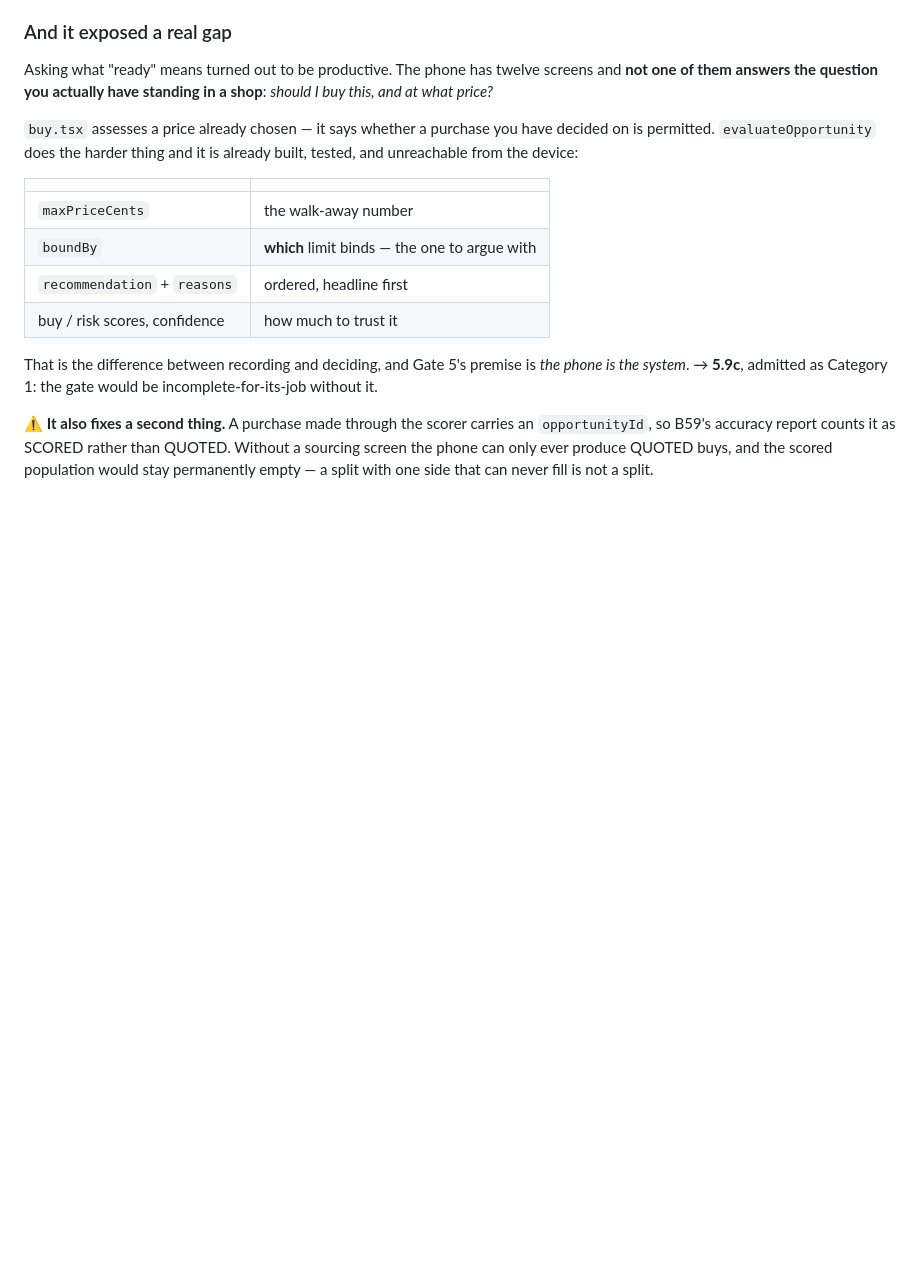
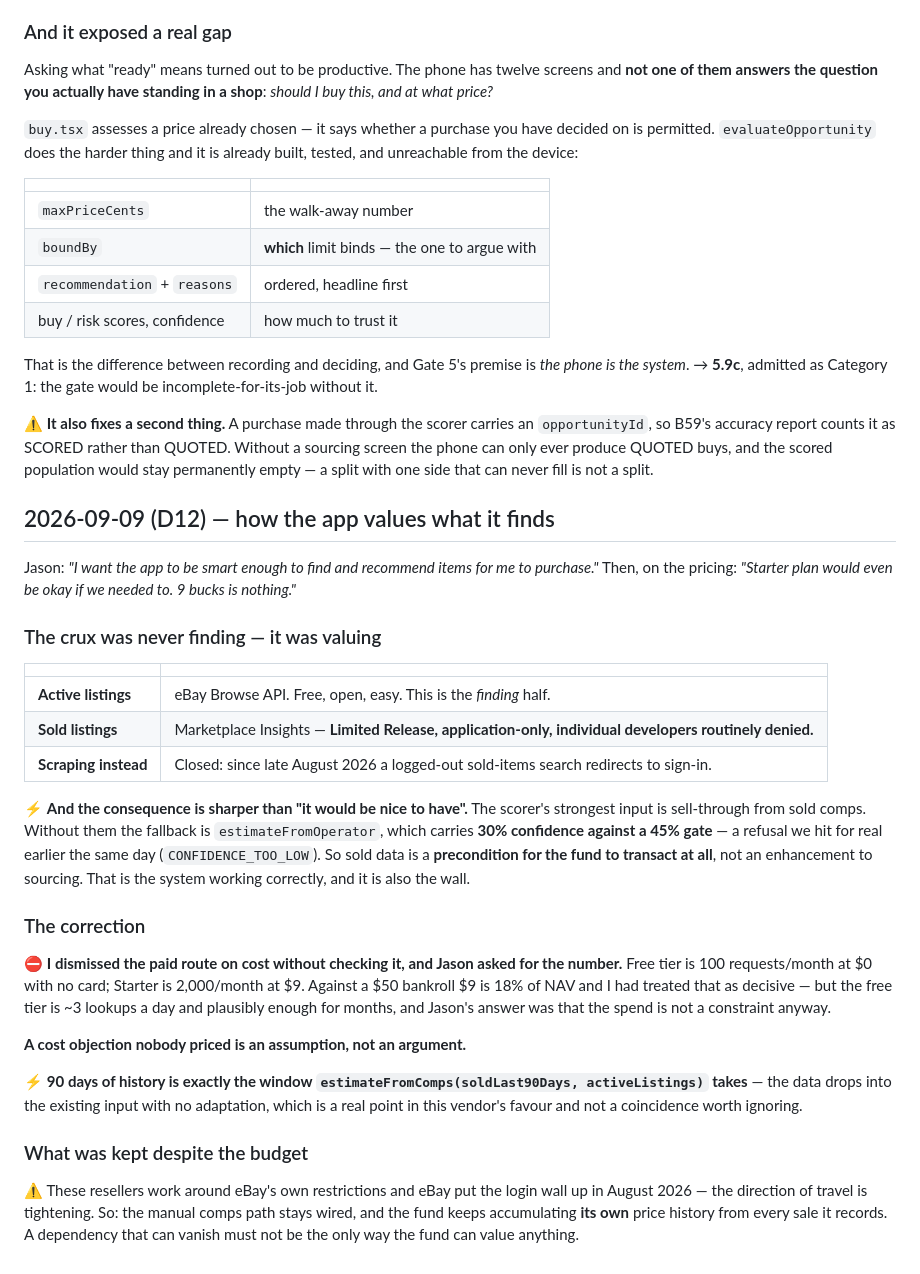
Before and after one commit to jsnyde03/resale-os, a Markdown page: MASTER_PLAN_LOG.md, the part around the change. Drawn GitHub-style; blank space fills up the shorter version.

Commit message:
D12: Browse to find, SoldComps to value, own history to accumulate
Sold comps are gated — Marketplace Insights is Limited Release with
individual developers routinely denied, and the logged-out sold search
hit a login wall in August 2026. The consequence is sharper than
convenience: without sell-through the scorer falls back to a 30%
confidence estimate against a 45% gate, so the fund refuses nearly every
purchase. Precondition, not enhancement.

I dismissed the paid route on cost without checking it. Free tier is 100
requests/month at $0; Starter is 2,000 at $9. A cost objection nobody
priced is an assumption.

90 days of history matches estimateFromComps' window exactly.

Manual entry stays wired and own-history keeps accumulating, because the
resellers work around eBay and the direction of travel is tightening.

Gate 6 promoted to NEXT with its data route settled.

Co-Authored-By: Claude Opus 5 <noreply@anthropic.com>

```diff
--- a/MASTER_PLAN_LOG.md
+++ b/MASTER_PLAN_LOG.md
@@ -2908,3 +2908,47 @@ an `opportunityId`, so B59's accuracy report counts it as SCORED rather than
 QUOTED. Without a sourcing screen the phone can only ever produce QUOTED buys,
 and the scored population would stay permanently empty — a split with one side
 that can never fill is not a split.
+
+## 2026-09-09 (D12) — how the app values what it finds
+
+Jason: *"I want the app to be smart enough to find and recommend items for me to
+purchase."* Then, on the pricing: *"Starter plan would even be okay if we needed
+to. 9 bucks is nothing."*
+
+### The crux was never finding — it was valuing
+
+| | |
+|---|---|
+| **Active listings** | eBay Browse API. Free, open, easy. This is the *finding* half. |
+| **Sold listings** | Marketplace Insights — **Limited Release, application-only, individual developers routinely denied.** |
+| **Scraping instead** | Closed: since late August 2026 a logged-out sold-items search redirects to sign-in. |
+
+⚡ **And the consequence is sharper than "it would be nice to have".** The scorer's
+strongest input is sell-through from sold comps. Without them the fallback is
+`estimateFromOperator`, which carries **30% confidence against a 45% gate** — a
+refusal we hit for real earlier the same day (`CONFIDENCE_TOO_LOW`). So sold data
+is a **precondition for the fund to transact at all**, not an enhancement to
+sourcing. That is the system working correctly, and it is also the wall.
+
+### The correction
+
+⛔ **I dismissed the paid route on cost without checking it, and Jason asked for
+the number.** Free tier is 100 requests/month at $0 with no card; Starter is
+2,000/month at $9. Against a $50 bankroll $9 is 18% of NAV and I had treated
+that as decisive — but the free tier is ~3 lookups a day and plausibly enough
+for months, and Jason's answer was that the spend is not a constraint anyway.
+
+**A cost objection nobody priced is an assumption, not an argument.**
+
+⚡ **90 days of history is exactly the window `estimateFromComps(soldLast90Days,
+activeListings)` takes** — the data drops into the existing input with no
+adaptation, which is a real point in this vendor's favour and not a coincidence
+worth ignoring.
+
+### What was kept despite the budget
+
+⚠️ These resellers work around eBay's own restrictions and eBay put the login
+wall up in August 2026 — the direction of travel is tightening. So: the manual
+comps path stays wired, and the fund keeps accumulating **its own** price
+history from every sale it records. A dependency that can vanish must not be the
+only way the fund can value anything.
```
Also changed, not shown: MASTER_PLAN.md (+2 -1 lines).
